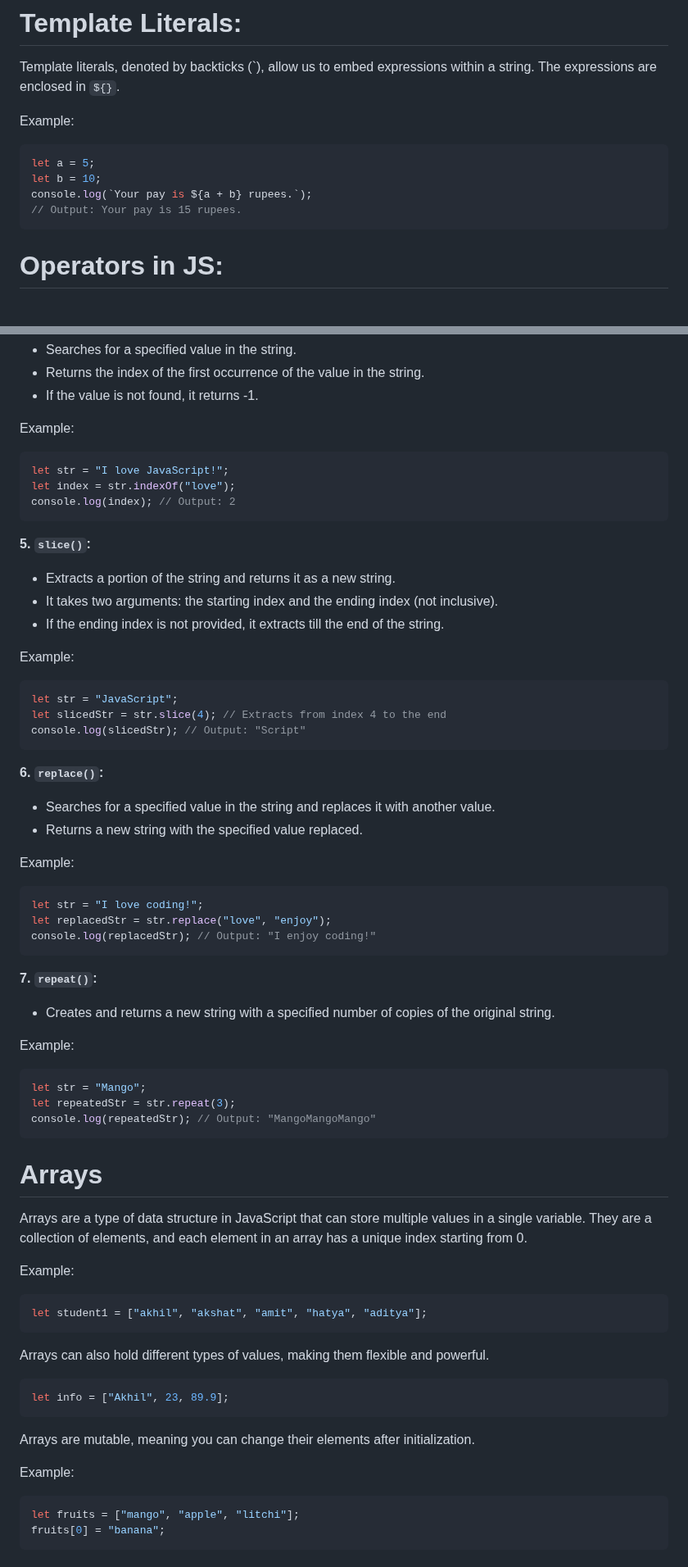
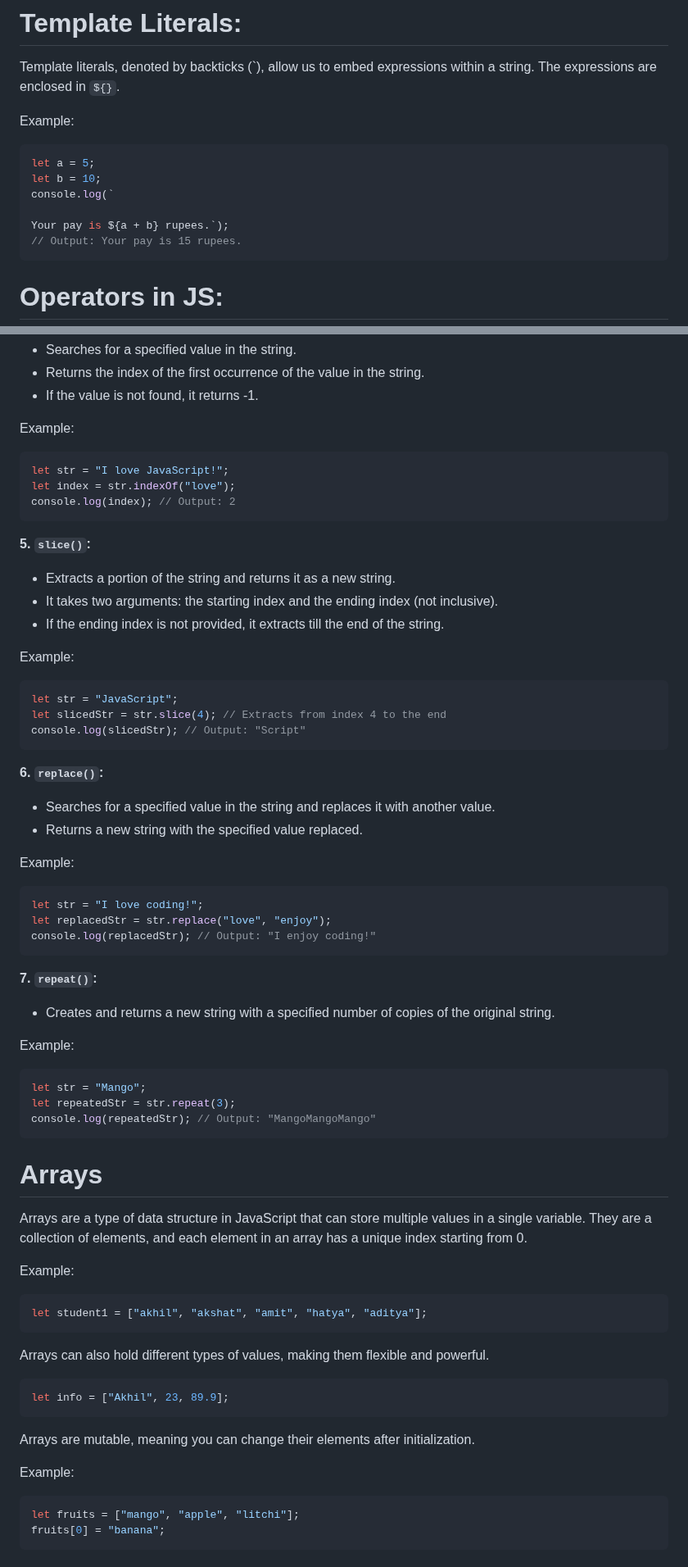
Before and after one commit to developerr-ayush/javascript-mastery, a Markdown page: readme.md, 2 parts joined by grey strips. Shown at 82% size. Rendered like a GitHub page; blank space fills up the shorter version.

Commit message:
changes added in readme

````diff
--- a/readme.md
+++ b/readme.md
@@ -196,10 +196,12 @@ Example:
 Template literals, denoted by backticks (\`), allow us to embed expressions within a string. The expressions are enclosed in `${}`.
 
 Example:
-```js
+```javascript
 let a = 5;
 let b = 10;
-console.log(`Your pay is ${a + b} rupees.`);
+console.log(`
+
+Your pay is ${a + b} rupees.`);
 // Output: Your pay is 15 rupees.
 ```
 
@@ -352,7 +354,7 @@ console.log(trimmedStr); // Output: "Hello, World!"
 - If the value is not found, it returns -1.
 
 Example:
-```js
+```javascript
 let str = "I love JavaScript!";
 let index = str.indexOf("love");
 console.log(index); // Output: 2
@@ -364,7 +366,7 @@ console.log(index); // Output: 2
 - If the ending index is not provided, it extracts till the end of the string.
 
 Example:
-```js
+```javascript
 let str = "JavaScript";
 let slicedStr = str.slice(4); // Extracts from index 4 to the end
 console.log(slicedStr); // Output: "Script"
@@ -375,7 +377,7 @@ console.log(slicedStr); // Output: "Script"
 - Returns a new string with the specified value replaced.
 
 Example:
-```js
+```javascript
 let str = "I love coding!";
 let replacedStr = str.replace("love", "enjoy");
 console.log(replacedStr); // Output: "I enjoy coding!"
@@ -385,7 +387,7 @@ console.log(replacedStr); // Output: "I enjoy coding!"
 - Creates and returns a new string with a specified number of copies of the original string.
 
 Example:
-```js
+```javascript
 let str = "Mango";
 let repeatedStr = str.repeat(3);
 console.log(repeatedStr); // Output: "MangoMangoMango"
@@ -396,19 +398,19 @@ console.log(repeatedStr); // Output: "MangoMangoMango"
 Arrays are a type of data structure in JavaScript that can store multiple values in a single variable. They are a collection of elements, and each element in an array has a unique index starting from 0.
 
 Example:
-```js
+```javascript
 let student1 = ["akhil", "akshat", "amit", "hatya", "aditya"];
 ```
 
 Arrays can also hold different types of values, making them flexible and powerful.
-```js
+```javascript
 let info = ["Akhil", 23, 89.9];
 ```
 
 Arrays are mutable, meaning you can change their elements after initialization.
 
 Example:
-```js
+```javascript
 let fruits = ["mango", "apple", "litchi"];
 fruits[0] = "banana";
 ```
````
Also changed, not shown: other parts of readme.md (+20 -18 lines).
